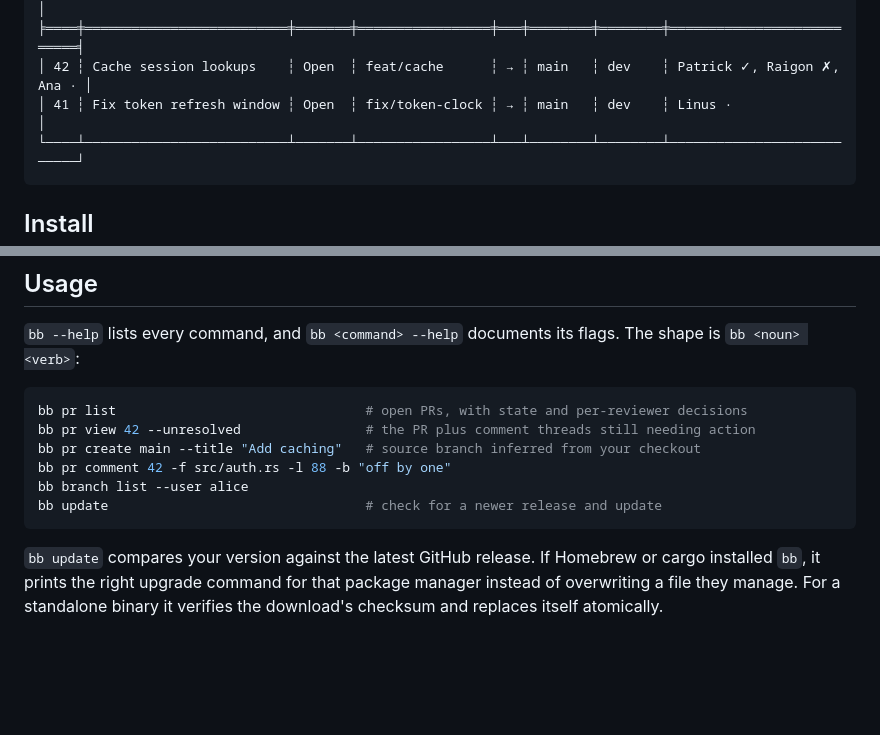
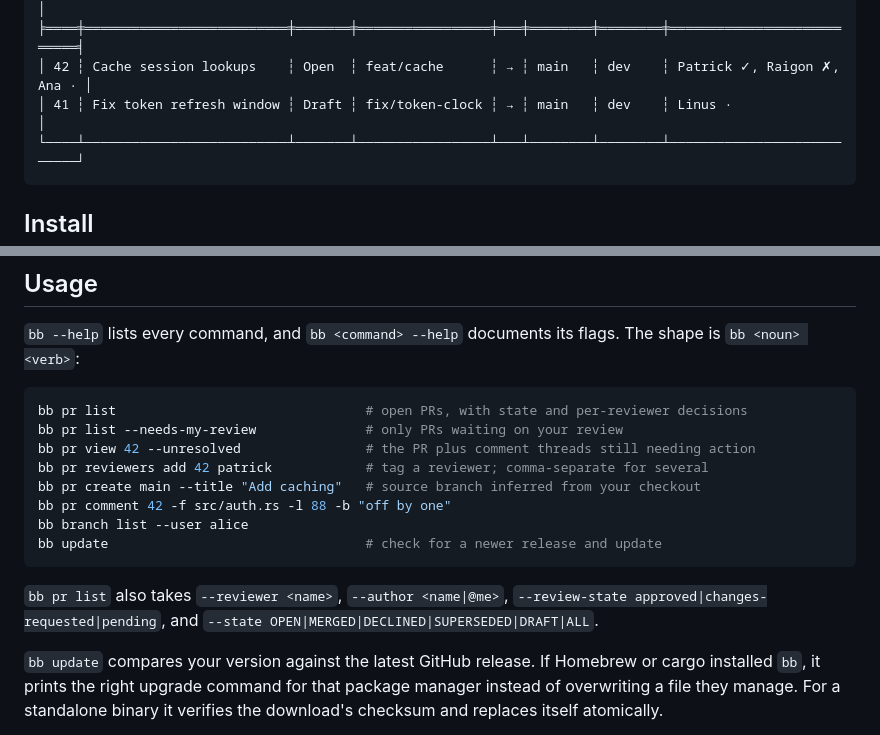
Before and after one commit to biokraft/bbcloud, a Markdown page: README.md, 2 parts joined by grey strips. Drawn GitHub-style; blank space fills up the shorter version.

````diff
--- a/README.md
+++ b/README.md
@@ -22,7 +22,7 @@ $ bb pr list
 │ ID ┆ TITLE                    ┆ STATE ┆ SOURCE          ┆ → ┆ TARGET ┆ AUTHOR ┆ REVIEWERS                 │
 ╞════╪══════════════════════════╪═══════╪═════════════════╪═══╪════════╪════════╪═══════════════════════════╡
 │ 42 ┆ Cache session lookups    ┆ Open  ┆ feat/cache      ┆ → ┆ main   ┆ dev    ┆ Patrick ✓, Raigon ✗, Ana · │
-│ 41 ┆ Fix token refresh window ┆ Open  ┆ fix/token-clock ┆ → ┆ main   ┆ dev    ┆ Linus ·                   │
+│ 41 ┆ Fix token refresh window ┆ Draft ┆ fix/token-clock ┆ → ┆ main   ┆ dev    ┆ Linus ·                   │
 └────┴──────────────────────────┴───────┴─────────────────┴───┴────────┴────────┴───────────────────────────┘
 ```
 
@@ -106,12 +106,17 @@ cd any-bitbucket-repo && bb pr list
 
 ```bash
 bb pr list                                # open PRs, with state and per-reviewer decisions
+bb pr list --needs-my-review              # only PRs waiting on your review
 bb pr view 42 --unresolved                # the PR plus comment threads still needing action
+bb pr reviewers add 42 patrick            # tag a reviewer; comma-separate for several
 bb pr create main --title "Add caching"   # source branch inferred from your checkout
 bb pr comment 42 -f src/auth.rs -l 88 -b "off by one"
 bb branch list --user alice
 bb update                                 # check for a newer release and update
 ```
+
+`bb pr list` also takes `--reviewer <name>`, `--author <name|@me>`, `--review-state
+approved|changes-requested|pending`, and `--state OPEN|MERGED|DECLINED|SUPERSEDED|DRAFT|ALL`.
 
 `bb update` compares your version against the latest GitHub release. If Homebrew or cargo installed
 `bb`, it prints the right upgrade command for that package manager instead of overwriting a file they
````
Also changed, not shown: AGENTS.md (+3 -0 lines), 1 other file.
